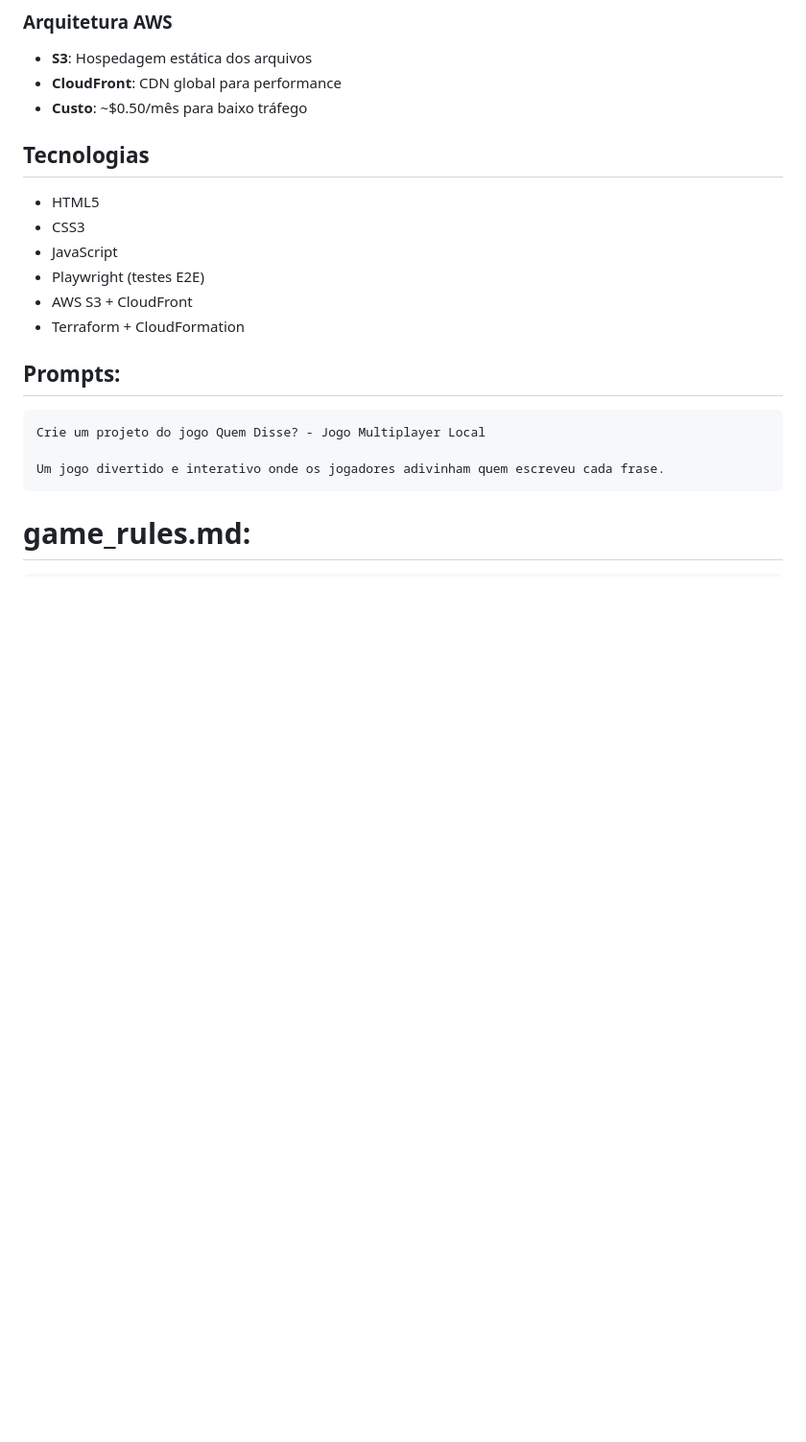
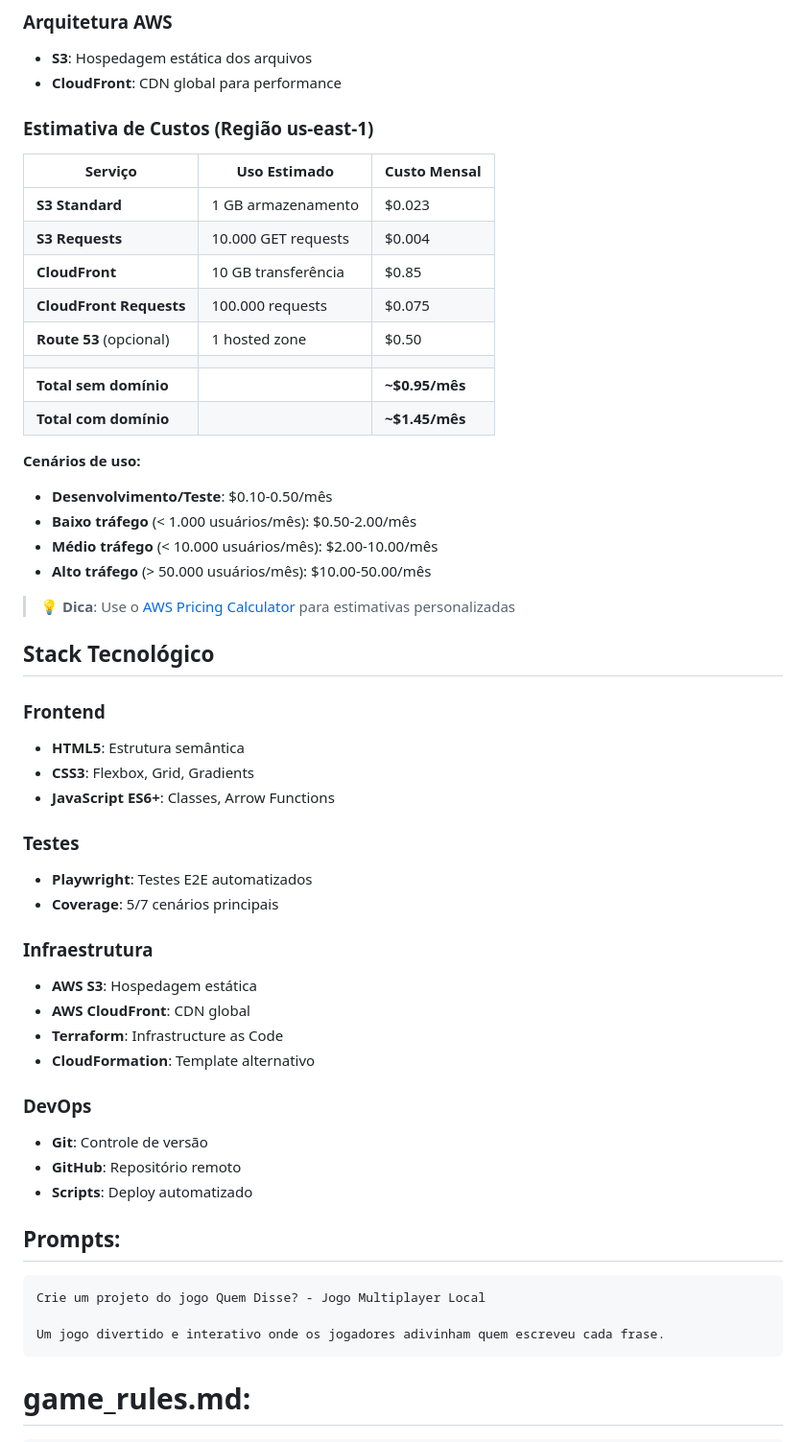
Before and after one commit to dwego/q-developer-quest-tdc-2025, a Markdown page: README.md, the part around the change printed below. Shown: that part at 96% size. Drawn GitHub-style; blank space fills up the shorter version.

Commit message:
update readme for costs in AWS

```diff
--- a/README.md
+++ b/README.md
@@ -100,16 +118,49 @@ aws s3 cp script.js s3://BUCKET_NAME/
 ### Arquitetura AWS
 - **S3**: Hospedagem estática dos arquivos
 - **CloudFront**: CDN global para performance
-- **Custo**: ~$0.50/mês para baixo tráfego
 
-## Tecnologias
+### Estimativa de Custos (Região us-east-1)
 
-- HTML5
-- CSS3
-- JavaScript
-- Playwright (testes E2E)
-- AWS S3 + CloudFront
-- Terraform + CloudFormation
+| Serviço | Uso Estimado | Custo Mensal |
+|---------|--------------|-------------|
+| **S3 Standard** | 1 GB armazenamento | $0.023 |
+| **S3 Requests** | 10.000 GET requests | $0.004 |
+| **CloudFront** | 10 GB transferência | $0.85 |
+| **CloudFront Requests** | 100.000 requests | $0.075 |
+| **Route 53** (opcional) | 1 hosted zone | $0.50 |
+| | | |
+| **Total sem domínio** | | **~$0.95/mês** |
+| **Total com domínio** | | **~$1.45/mês** |
+
+**Cenários de uso:**
+- **Desenvolvimento/Teste**: $0.10-0.50/mês
+- **Baixo tráfego** (< 1.000 usuários/mês): $0.50-2.00/mês
+- **Médio tráfego** (< 10.000 usuários/mês): $2.00-10.00/mês
+- **Alto tráfego** (> 50.000 usuários/mês): $10.00-50.00/mês
+
+> 💡 **Dica**: Use o [AWS Pricing Calculator](https://calculator.aws) para estimativas personalizadas
+
+## Stack Tecnológico
+
+### Frontend
+- **HTML5**: Estrutura semântica
+- **CSS3**: Flexbox, Grid, Gradients
+- **JavaScript ES6+**: Classes, Arrow Functions
+
+### Testes
+- **Playwright**: Testes E2E automatizados
+- **Coverage**: 5/7 cenários principais
+
+### Infraestrutura
+- **AWS S3**: Hospedagem estática
+- **AWS CloudFront**: CDN global
+- **Terraform**: Infrastructure as Code
+- **CloudFormation**: Template alternativo
+
+### DevOps
+- **Git**: Controle de versão
+- **GitHub**: Repositório remoto
+- **Scripts**: Deploy automatizado
 
 ## Prompts:
 
```
Also changed, not shown: other parts of README.md (+18 -0 lines).
